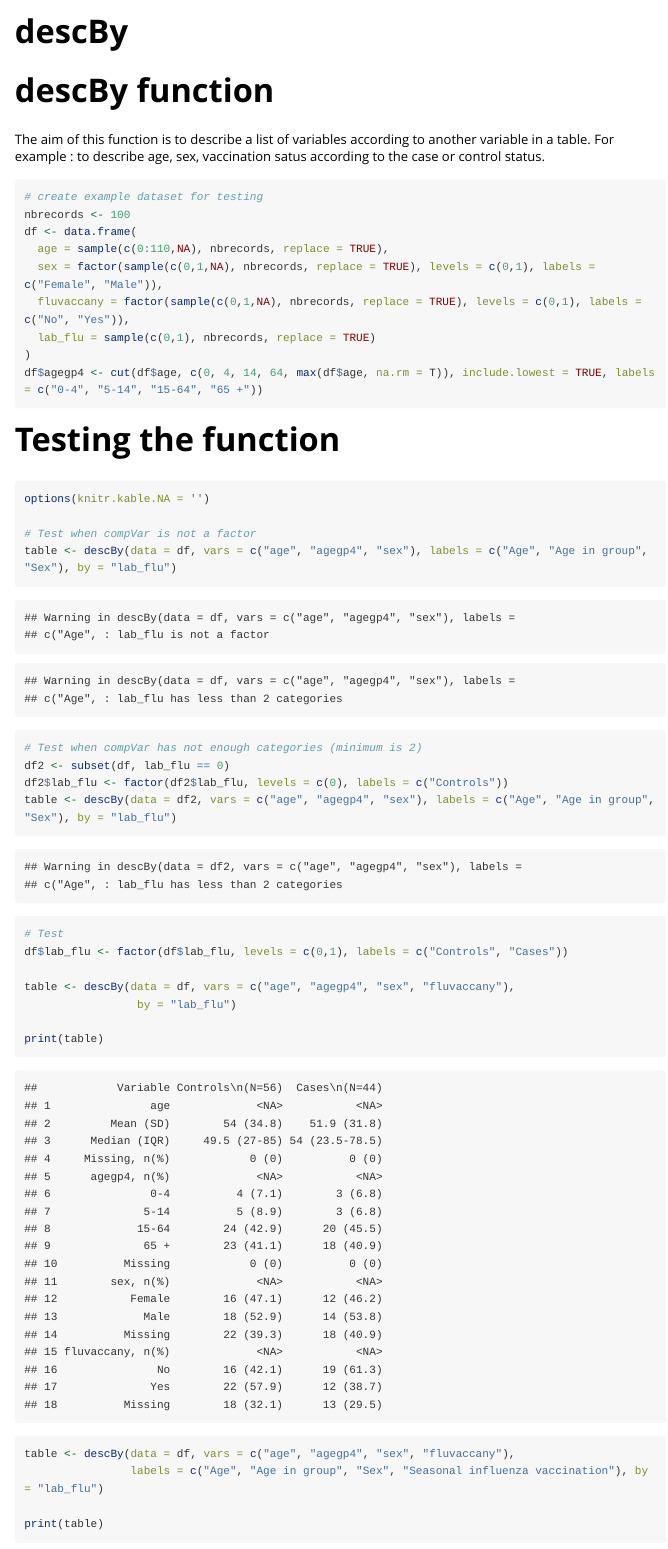
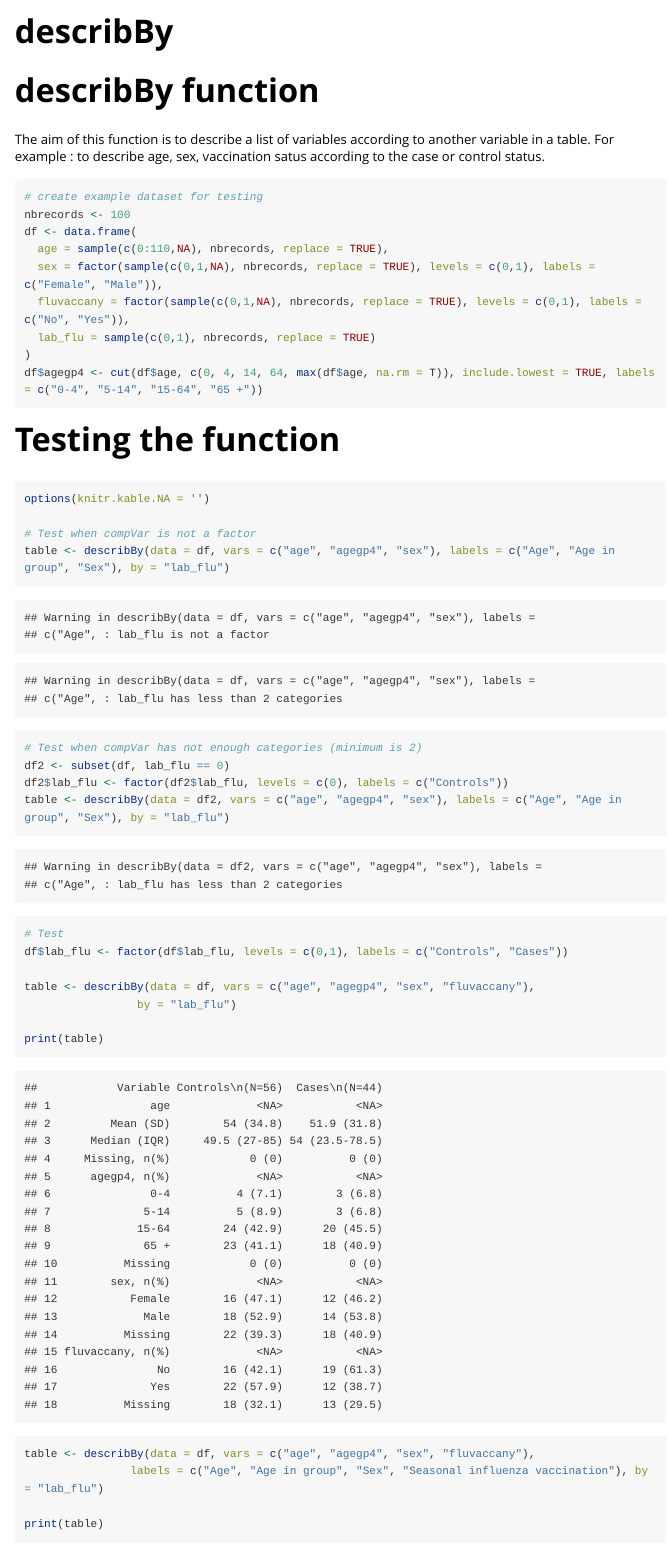
Before and after one commit to Epiconcept-Paris/STRAP-epiuf, an R Markdown document (vignettes/descBy.Rmd): the page in a window 1100 px wide, from its top. Rendered offline with R 4.5, knitr and Pandoc, with nearby package versions; code that draws random numbers runs with fixed seeds of ours; long lines of code are wrapped.

Commit message:
desc and descBy renamed describ and describBy to avoid conflict with dplyr.

````diff
--- a/R/desc.R
+++ b/R/desc.R
@@ -35,7 +35,7 @@
 #'    labels = c("Age", "Sex", "Seasonal influenza vaccination") )
 #' }
 #'
-desc <- function(data, vars, labels=NULL){
+describ <- function(data, vars, labels=NULL){
   data.desc <- data[,vars]
   res <-c(1:3)
   lvide <- c("","","")
--- a/R/descBy.R
+++ b/R/descBy.R
@@ -38,7 +38,7 @@
 #'    by = "lab_flu"))
 #' }
 #'
-descBy <- function(data, vars, by, labels=NULL){
+describBy <- function(data, vars, by, labels=NULL){
   ok <-  TRUE
   # Check if compVar is a factor
   if(class(data[[by]]) != "factor"){
--- a/vignettes/descBy.Rmd
+++ b/vignettes/descBy.Rmd
@@ -1,8 +1,8 @@
 ---
-title: "descBy"
+title: "describBy"
 output: rmarkdown::html_vignette
 vignette: >
-  %\VignetteIndexEntry{descBy}
+  %\VignetteIndexEntry{describBy}
   %\VignetteEngine{knitr::rmarkdown}
   %\VignetteEncoding{UTF-8}
 ---
@@ -13,7 +13,7 @@ library(epiuf)
 
 ```
 
-# descBy function
+# describBy function
 
 The aim of this function is to describe a list of variables according to another variable in a table.
 For example : to describe age, sex, vaccination satus according to the case or control status.
@@ -38,23 +38,23 @@ df$agegp4 <- cut(df$age, c(0, 4, 14, 64, max(df$age, na.rm = T)), include.lowest
 options(knitr.kable.NA = '')
 
 # Test when compVar is not a factor
-table <- descBy(data = df, vars = c("age", "agegp4", "sex"), labels = c("Age", "Age in group", "Sex"), by = "lab_flu")
+table <- describBy(data = df, vars = c("age", "agegp4", "sex"), labels = c("Age", "Age in group", "Sex"), by = "lab_flu")
 
 # Test when compVar has not enough categories (minimum is 2)
 df2 <- subset(df, lab_flu == 0)
 df2$lab_flu <- factor(df2$lab_flu, levels = c(0), labels = c("Controls"))
-table <- descBy(data = df2, vars = c("age", "agegp4", "sex"), labels = c("Age", "Age in group", "Sex"), by = "lab_flu")
+table <- describBy(data = df2, vars = c("age", "agegp4", "sex"), labels = c("Age", "Age in group", "Sex"), by = "lab_flu")
 
 # Test
 df$lab_flu <- factor(df$lab_flu, levels = c(0,1), labels = c("Controls", "Cases"))
 
-table <- descBy(data = df, vars = c("age", "agegp4", "sex", "fluvaccany"),
+table <- describBy(data = df, vars = c("age", "agegp4", "sex", "fluvaccany"),
                  by = "lab_flu")
 
 print(table)
 
 
-table <- descBy(data = df, vars = c("age", "agegp4", "sex", "fluvaccany"),
+table <- describBy(data = df, vars = c("age", "agegp4", "sex", "fluvaccany"),
                 labels = c("Age", "Age in group", "Sex", "Seasonal influenza vaccination"), by = "lab_flu")
 
 print(table)
````
Also changed, not shown: vignettes/desc.Rmd (+5 -5 lines), R/desc.R (2 more changed lines), R/descBy.R (2 more changed lines), 5 other files.
